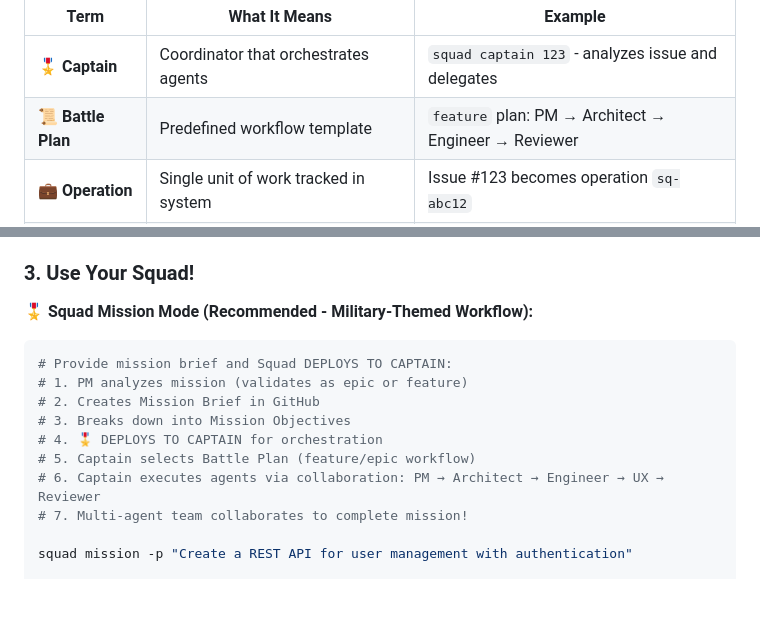
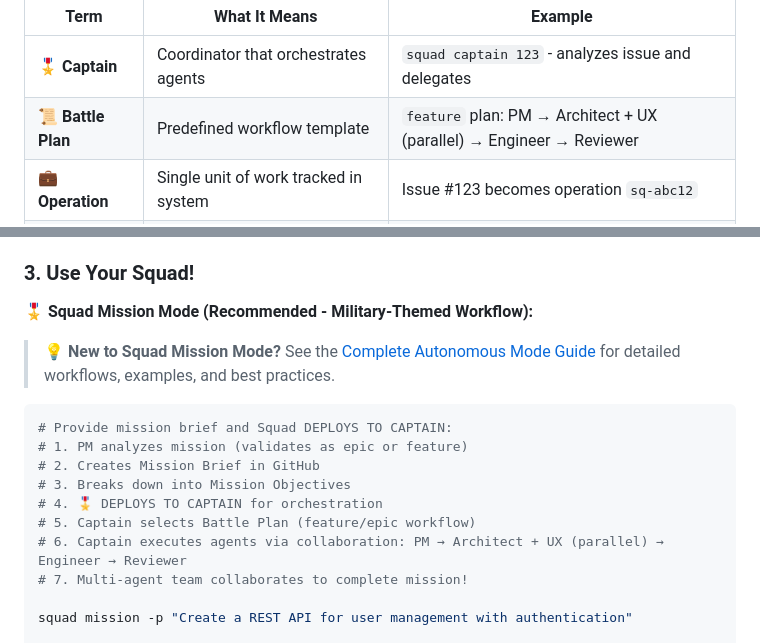
Before and after one commit to jnPiyush/AI-Squad, a Markdown page: README.md, 2 parts joined by grey strips. Rendered like a GitHub page; blank space fills up the shorter version.

````diff
--- a/README.md
+++ b/README.md
@@ -74,7 +74,7 @@ graph TB
 | Term | What It Means | Example |
 |------|---------------|--------|
 | **🎖️ Captain** | Coordinator that orchestrates agents | `squad captain 123` - analyzes issue and delegates |
-| **📜 Battle Plan** | Predefined workflow template | `feature` plan: PM → Architect → Engineer → Reviewer |
+| **📜 Battle Plan** | Predefined workflow template | `feature` plan: PM → Architect + UX (parallel) → Engineer → Reviewer |
 | 💼 **Operation** | Single unit of work tracked in system | Issue #123 becomes operation `sq-abc12` |
 | **🚐 Convoy** | Parallel batch of related operations | 5 stories from an epic processed together |
 | **👋➡️ Handoff** | Transfer of work between agents | PM completes PRD, hands off to Architect |
@@ -253,6 +253,9 @@ This creates:
 ### 3. Use Your Squad!
 
 **🎖️ Squad Mission Mode (Recommended - Military-Themed Workflow):**
+
+> 💡 **New to Squad Mission Mode?** See the [Complete Autonomous Mode Guide](docs/AUTONOMOUS.md) for detailed workflows, examples, and best practices.
+
 ```bash
 # Provide mission brief and Squad DEPLOYS TO CAPTAIN:
 # 1. PM analyzes mission (validates as epic or feature)
@@ -260,7 +263,7 @@ This creates:
 # 3. Breaks down into Mission Objectives
 # 4. 🎖️ DEPLOYS TO CAPTAIN for orchestration
 # 5. Captain selects Battle Plan (feature/epic workflow)
-# 6. Captain executes agents via collaboration: PM → Architect → Engineer → UX → Reviewer
+# 6. Captain executes agents via collaboration: PM → Architect + UX (parallel) → Engineer → Reviewer
 # 7. Multi-agent team collaborates to complete mission!
 
 squad mission -p "Create a REST API for user management with authentication"
````
Also changed, not shown: AGENTS.md (+1 -1 lines), docs/AUTONOMOUS.md (+20 -17 lines).
